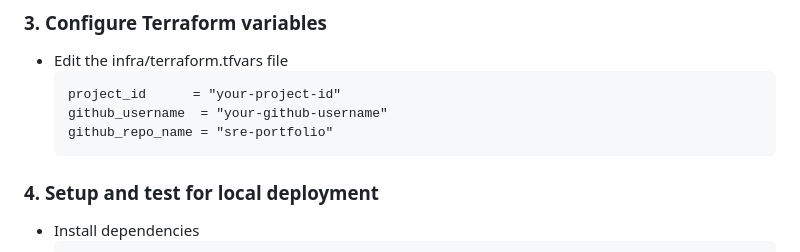
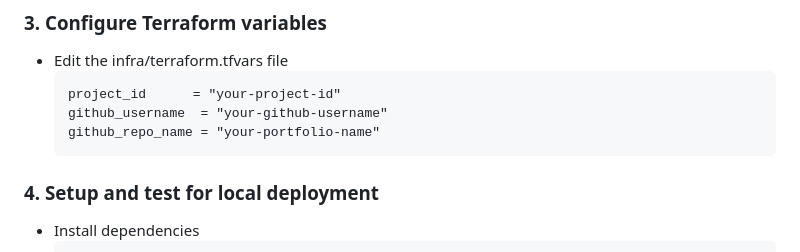
Before and after one commit to sherry-gcp/sre-portfolio, a Markdown page: README.md, the part around the change. Rendered like a GitHub page.

Commit message:
chore: change tfvars github repo variable

````diff
--- a/README.md
+++ b/README.md
@@ -46,7 +46,7 @@
   ```hcl
   project_id      = "your-project-id"
   github_username  = "your-github-username"
-  github_repo_name = "sre-portfolio"
+  github_repo_name = "your-portfolio-name"
   ```
 
 ### 4. Setup and test for local deployment
````
